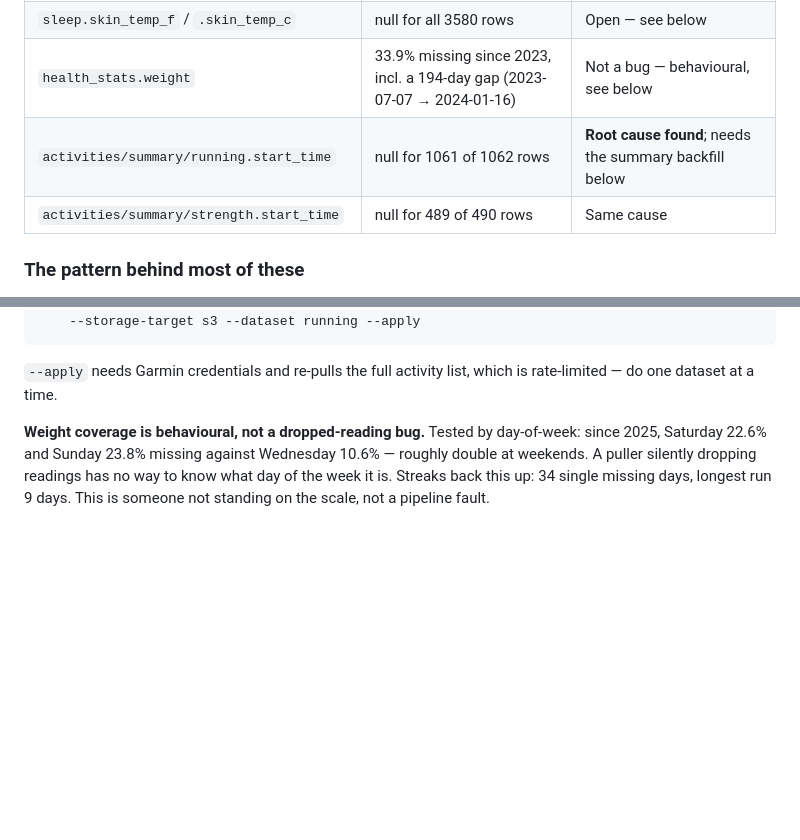
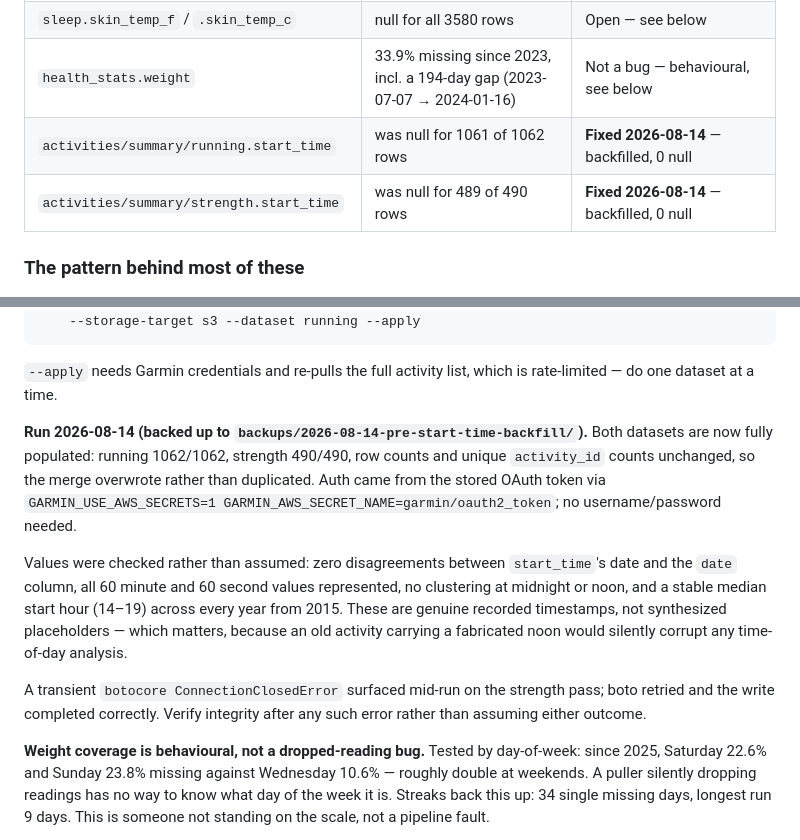
Before and after one commit to PWilliams272/garmin, a Markdown page: GARMIN_HANDOFF.md, 2 parts joined by grey strips. GitHub-like rendering; blank space fills up the shorter version.

Commit message:
Backfill start_time for running and strength summaries
Ran manual_backfill_activity_summaries against S3 for both affected
datasets. running 1061/1062 null -> 0/1062; strength 489/490 -> 0/490.
Row counts and unique activity_id counts unchanged, confirming the merge
overwrote rows rather than duplicating them. Backed up beforehand to
backups/2026-08-14-pre-start-time-backfill/.

Checked the values rather than trusting the null count: zero disagreements
between start_time's date and the date column, all 60 minute and 60 second
values present, no clustering at midnight or noon, and a stable median
start hour across every year since 2015. Real recorded timestamps, not
synthesized ones -- worth confirming explicitly, since a decade-old
activity carrying a fabricated noon would quietly corrupt exactly the
time-of-day analysis this unblocks.

A transient botocore ConnectionClosedError appeared during the strength
pass; boto retried and the write landed intact. Noted in the handoff so
the next person verifies rather than assuming it failed.

Co-Authored-By: Claude Opus 5 <noreply@anthropic.com>

```diff
--- a/GARMIN_HANDOFF.md
+++ b/GARMIN_HANDOFF.md
@@ -150,8 +150,8 @@ data, not of the code reading it — check here before chasing a weird result.
 | `health_stats.bmi` / `.body_fat` / `.fat_mass` | 43 days (2019-10-31 → 2020-03-06) held `0.0` instead of null | **Root cause fixed**; historical rows need the repair script below |
 | `sleep.skin_temp_f` / `.skin_temp_c` | null for all 3580 rows | Open — see below |
 | `health_stats.weight` | 33.9% missing since 2023, incl. a 194-day gap (2023-07-07 → 2024-01-16) | Not a bug — behavioural, see below |
-| `activities/summary/running.start_time` | null for 1061 of 1062 rows | **Root cause found**; needs the summary backfill below |
-| `activities/summary/strength.start_time` | null for 489 of 490 rows | Same cause |
+| `activities/summary/running.start_time` | was null for 1061 of 1062 rows | **Fixed 2026-08-14** — backfilled, 0 null |
+| `activities/summary/strength.start_time` | was null for 489 of 490 rows | **Fixed 2026-08-14** — backfilled, 0 null |
 
 ### The pattern behind most of these
 
@@ -186,6 +186,24 @@ python -m garmin.scripts.manual_backfill_activity_summaries \
 
 `--apply` needs Garmin credentials and re-pulls the full activity list, which is
 rate-limited — do one dataset at a time.
+
+**Run 2026-08-14 (backed up to `backups/2026-08-14-pre-start-time-backfill/`).**
+Both datasets are now fully populated: running 1062/1062, strength 490/490, row
+counts and unique `activity_id` counts unchanged, so the merge overwrote rather
+than duplicated. Auth came from the stored OAuth token via
+`GARMIN_USE_AWS_SECRETS=1 GARMIN_AWS_SECRET_NAME=garmin/oauth2_token`; no
+username/password needed.
+
+Values were checked rather than assumed: zero disagreements between
+`start_time`'s date and the `date` column, all 60 minute and 60 second values
+represented, no clustering at midnight or noon, and a stable median start hour
+(14–19) across every year from 2015. These are genuine recorded timestamps, not
+synthesized placeholders — which matters, because an old activity carrying a
+fabricated noon would silently corrupt any time-of-day analysis.
+
+A transient `botocore ConnectionClosedError` surfaced mid-run on the strength
+pass; boto retried and the write completed correctly. Verify integrity after any
+such error rather than assuming either outcome.
 
 **Weight coverage is behavioural, not a dropped-reading bug.** Tested by
 day-of-week: since 2025, Saturday 22.6% and Sunday 23.8% missing against
```
